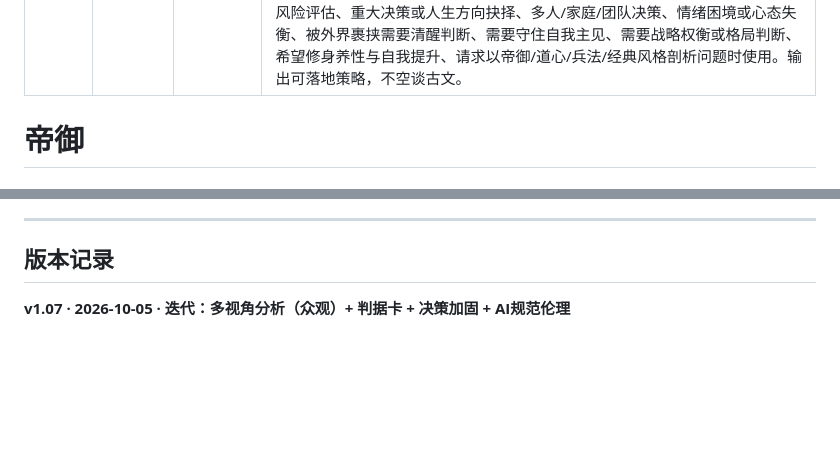
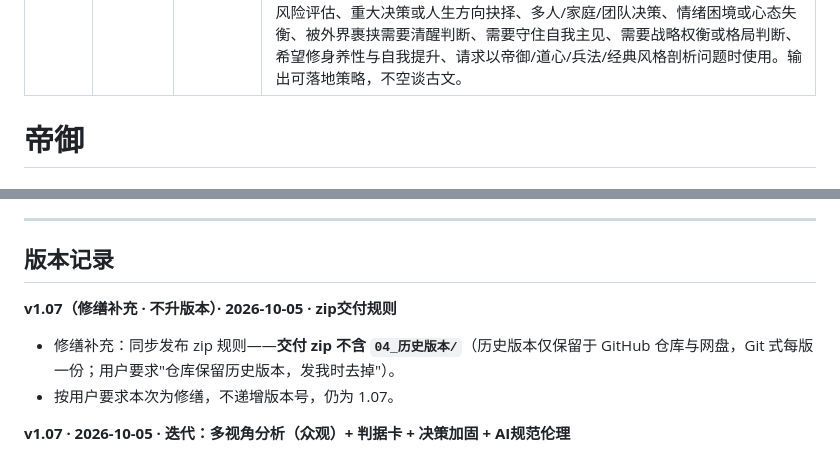
Before and after one commit to xianlideyuan-web/skills, a Markdown page: 帝御技能库/01_帝御主框架/帝御-SKILL-v1.07.md, 2 parts joined by grey strips. Drawn GitHub-style; blank space fills up the shorter version.

Commit message:
修缮v1.07：zip交付规则(不含历史版本，仅留仓库/网盘)

```diff
--- a/帝御技能库/01_帝御主框架/帝御-SKILL-v1.07.md
+++ b/帝御技能库/01_帝御主框架/帝御-SKILL-v1.07.md
@@ -47,7 +47,7 @@ description: 帝御心法技能（融合孙子兵法策略推演）。以「心
 - 每次版本迭代（无论升级或修缮）完成后，必须执行**三项同步**：
   1. **GitHub**（主同步源）：同步上传至公开仓库 `https://github.com/xianlideyuan-web/skills`（用户已授权全网可见；助手已获持久操作权限，凭据以 SSH key 存于本地，无需每次登录）。
   2. **网盘（飞书云盘）**：更新云盘中「帝御技能库」文件夹的对应文件。
-  3. **zip**：将技能库打包为 `帝御技能库-v<版本号>.zip` 交付用户一份。
+  3. **zip**：将技能库打包为 `帝御技能库-v<版本号>.zip` 交付用户一份；**zip 不含 `04_历史版本/`**（历史版本仅保留于 GitHub 仓库与网盘，交付 zip 只含当前版本内容，含 00_使用说明/01_主框架/02_调度器/03_子技能/经验沉淀/CHANGELOG）。
 - Gitee 仓库 `https://gitee.com/li-wanghua/skills` **自 2026-10-05 起停止更新**（保留公开仓库不再改动）。
 - **GitHub Pages 站点（推荐入口）**：`https://xianlideyuan-web.github.io/skills/` —— 仓库门户导航页（多技能库平级结构），每次 push 自动重建；给 AI 与用户优先推荐用 Pages 链接访问技能库（raw 链接仅作上传后核验用）。
 - GitHub 上传目录映射（与本地 `.user_skills/` 对齐）：
@@ -642,6 +642,10 @@ description: 帝御心法技能（融合孙子兵法策略推演）。以「心
 
 ## 版本记录
 
+**v1.07（修缮补充 · 不升版本）· 2026-10-05 · zip交付规则**
+- 修缮补充：同步发布 zip 规则——**交付 zip 不含 `04_历史版本/`**（历史版本仅保留于 GitHub 仓库与网盘，Git 式每版一份；用户要求"仓库保留历史版本，发我时去掉"）。
+- 按用户要求本次为修缮，不递增版本号，仍为 1.07。
+
 **v1.07 · 2026-10-05 · 迭代：多视角分析（众观）+ 判据卡 + 决策加固 + AI规范伦理**
 - 迭代升级：新增「七、多视角分析·众观」——凡涉多人/多方决策，先整体分析→列利益相关者→格·观界资本盘点→温·多视角推演→**每人单独跑一遍完整帝御**→汇总比对（共识/冲突/否决/损益）→定策；家庭决策配偶一票否决；配套「多视角模板」与定位表触发项。
 - 迭代升级：新增「八、判据卡·可检验」——核心九诀配齐四件套（触发信号/验证指标/成立阈值/反例），路径写成立条件+否决条件（可量化阈值）。
```
